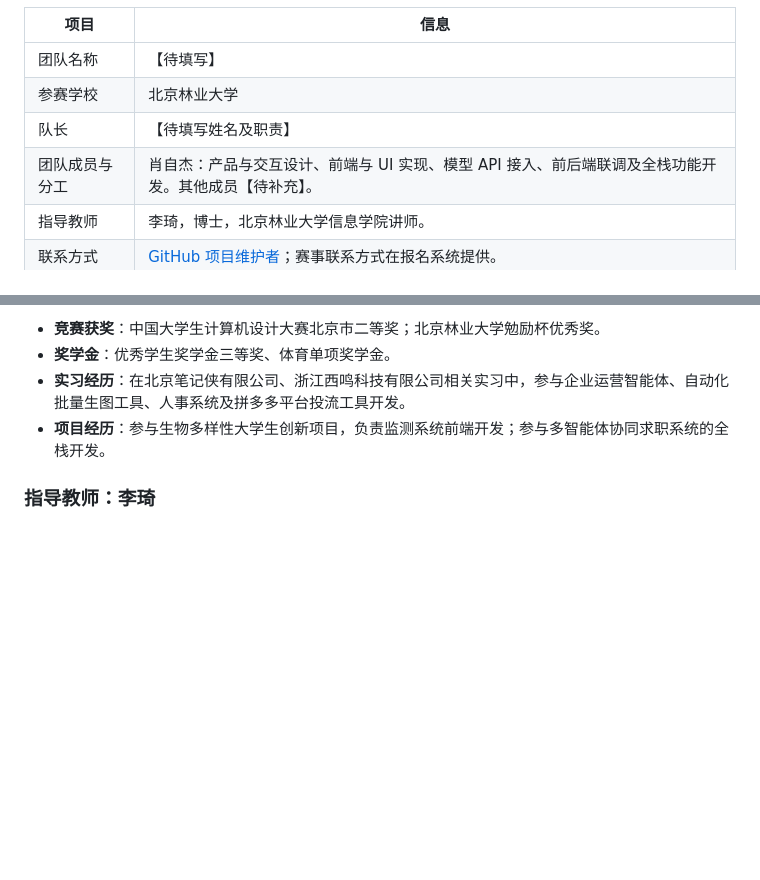
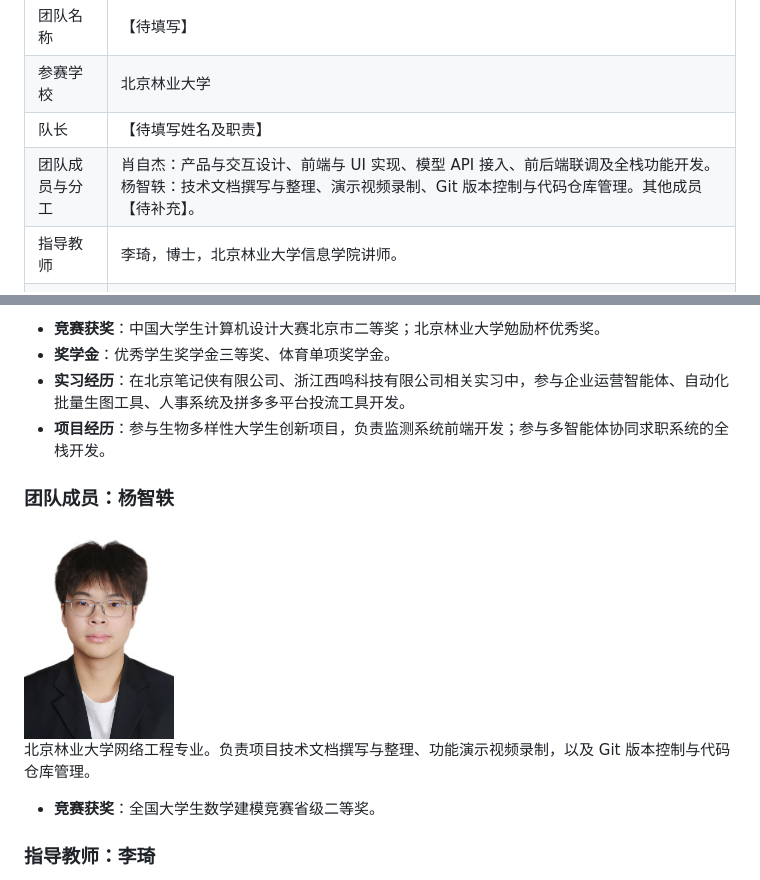
Before and after one commit to xzj828/paper-audit-copilot, a Markdown page: README.md, 2 parts joined by grey strips. Drawn GitHub-style; pictures changed too: docs/team/yang-zhiyi.jpg (added); blank space fills up the shorter version.

Commit message:
docs: add Yang Zhiyi's team profile and portrait
Describe his network engineering background, mathematical modeling award, and responsibilities for technical documentation, demo recording and Git management. Update the team checklist.

```diff
--- a/README.md
+++ b/README.md
@@ -156,7 +156,7 @@ Windows 默认使用本机 Chrome，可用 `CHROME_PATH` 指定路径。其他
 | 团队名称 | 【待填写】 |
 | 参赛学校 | 北京林业大学 |
 | 队长 | 【待填写姓名及职责】 |
-| 团队成员与分工 | 肖自杰：产品与交互设计、前端与 UI 实现、模型 API 接入、前后端联调及全栈功能开发。其他成员【待补充】。 |
+| 团队成员与分工 | 肖自杰：产品与交互设计、前端与 UI 实现、模型 API 接入、前后端联调及全栈功能开发。杨智轶：技术文档撰写与整理、演示视频录制、Git 版本控制与代码仓库管理。其他成员【待补充】。 |
 | 指导教师 | 李琦，博士，北京林业大学信息学院讲师。 |
 | 联系方式 | [GitHub 项目维护者](https://github.com/xzj828)；赛事联系方式在报名系统提供。 |
 
@@ -171,6 +171,14 @@ Windows 默认使用本机 Chrome，可用 `CHROME_PATH` 指定路径。其他
 - **实习经历**：在北京笔记侠有限公司、浙江西鸣科技有限公司相关实习中，参与企业运营智能体、自动化批量生图工具、人事系统及拼多多平台投流工具开发。
 - **项目经历**：参与生物多样性大学生创新项目，负责监测系统前端开发；参与多智能体协同求职系统的全栈开发。
 
+### 团队成员：杨智轶
+
+<img src="docs/team/yang-zhiyi.jpg" alt="团队成员杨智轶" width="150" />
+
+北京林业大学网络工程专业。负责项目技术文档撰写与整理、功能演示视频录制，以及 Git 版本控制与代码仓库管理。
+
+- **竞赛获奖**：全国大学生数学建模竞赛省级二等奖。
+
 ### 指导教师：李琦
 
 博士，北京林业大学信息学院讲师。主要研究方向为机器学习、人工智能、聚类分析与软件工程，主讲《算法设计与分析》《程序设计基础》等课程。
```
Also changed, not shown: docs/competition.md (+1 -1 lines).
